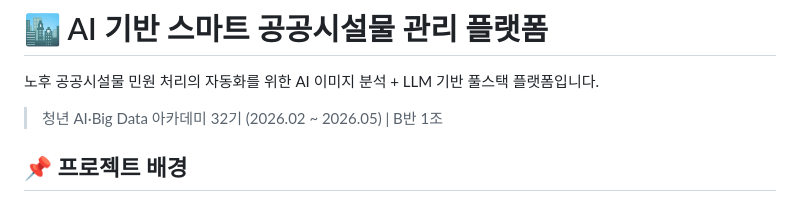
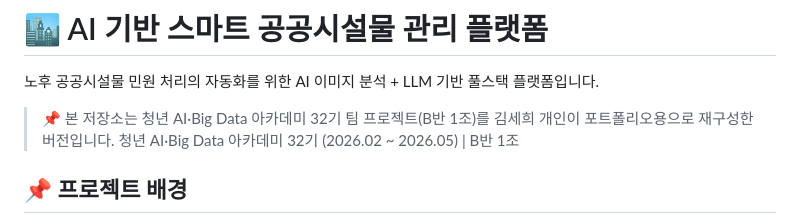
Before and after one commit to kimsehi2/public_facility_damage_detection, a Markdown page: README.md, the part around the change. Drawn GitHub-style.

```diff
--- a/README.md
+++ b/README.md
@@ -2,6 +2,7 @@
 
 노후 공공시설물 민원 처리의 자동화를 위한 AI 이미지 분석 + LLM 기반 풀스택 플랫폼입니다.
 
+> 📌 본 저장소는 청년 AI·Big Data 아카데미 32기 팀 프로젝트(B반 1조)를 김세희 개인이 포트폴리오용으로 재구성한 버전입니다.
 > 청년 AI·Big Data 아카데미 32기 (2026.02 ~ 2026.05) | B반 1조
 
 ## 📌 프로젝트 배경
```
